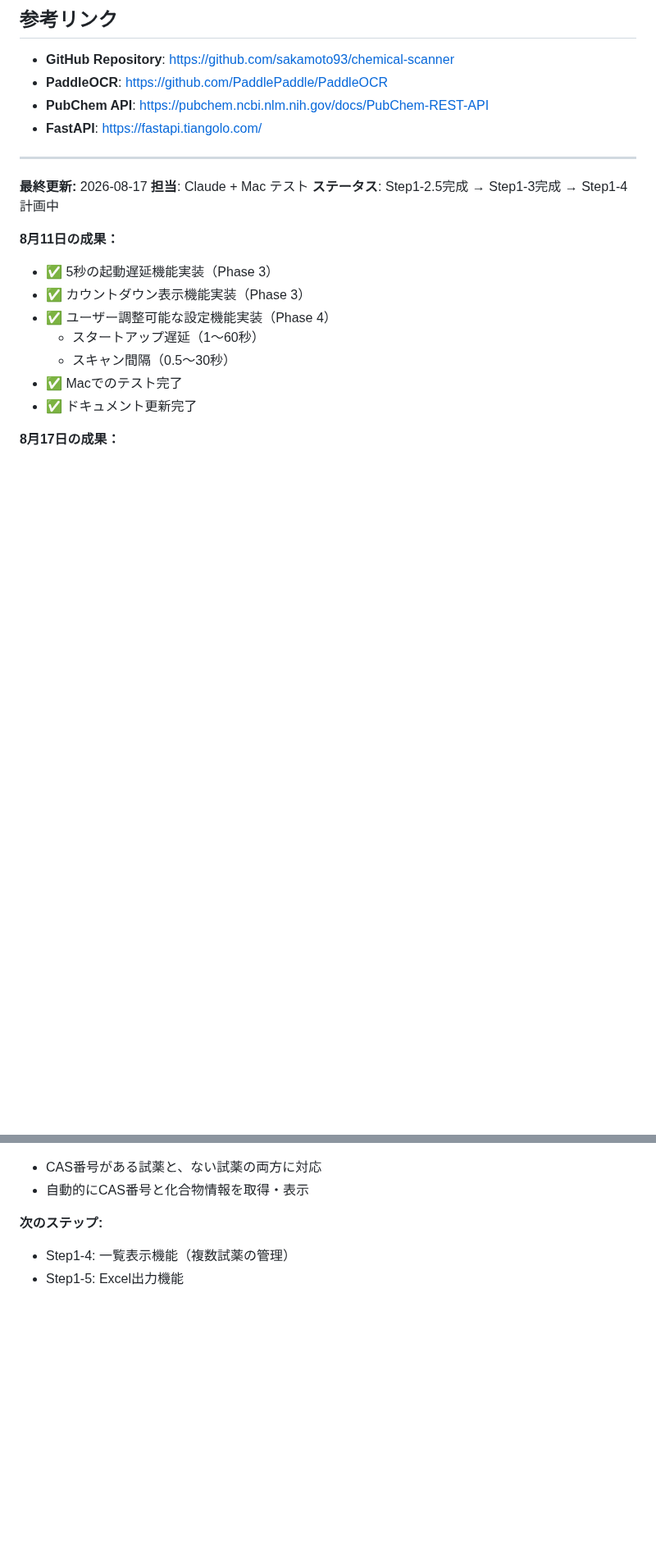
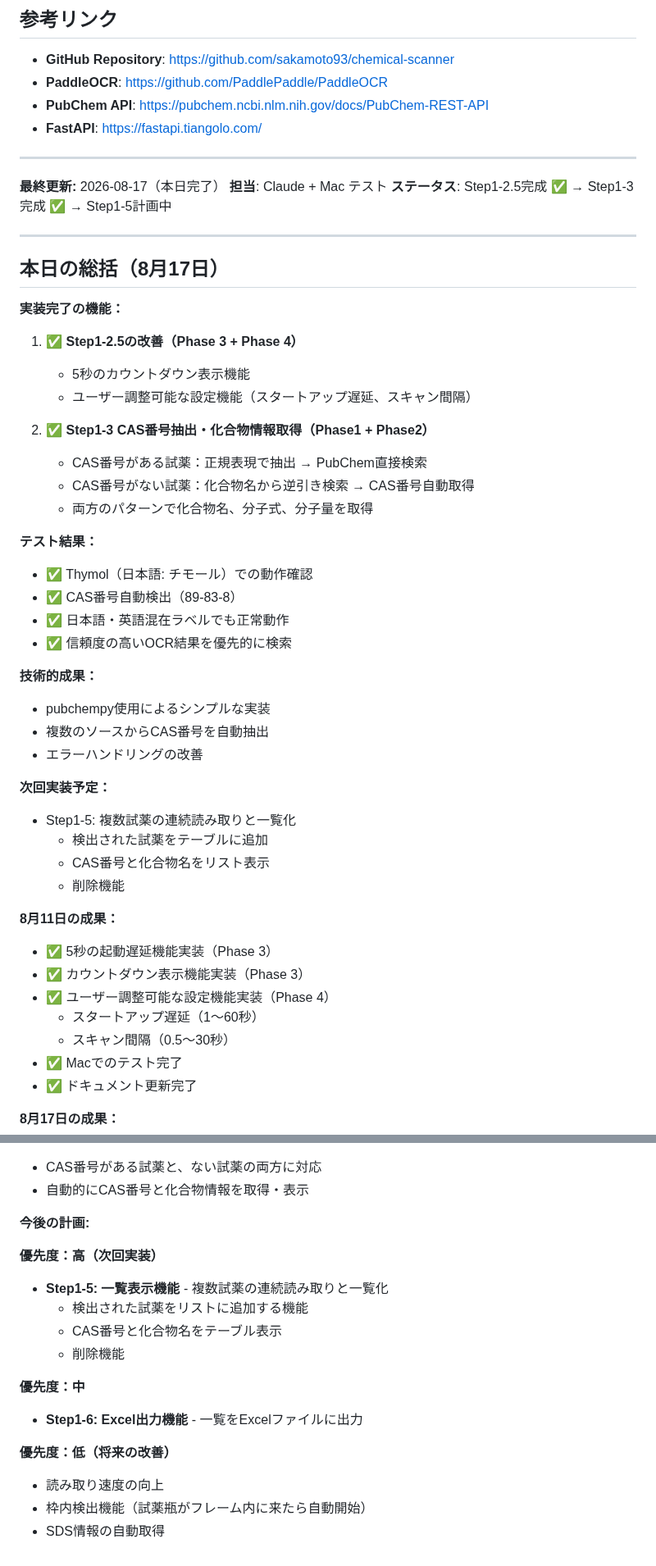
Before and after one commit to sakamoto93/chemical-scanner, a Markdown page: CLAUDE.md, 2 parts joined by grey strips. Shown at 82% size. GitHub-like rendering; blank space fills up the shorter version.

Commit message:
docs: Final update for 2026-08-17 development session
Completed implementations:
- Step1-2.5: User-adjustable settings (startup delay, scan interval)
- Step1-3 Phase1: CAS number detection and PubChem lookup
- Step1-3 Phase2: Reverse lookup for compounds without CAS

All features tested successfully on Mac.
Ready for next phase: Step1-5 (compound list and management).

```diff
--- a/CLAUDE.md
+++ b/CLAUDE.md
@@ -287,9 +287,40 @@ f5ae047 Fix: Skip CAS checkdigit validation and search PubChem directly
 
 ---
 
-**最終更新:** 2026-08-17
+**最終更新:** 2026-08-17（本日完了）
 **担当**: Claude + Mac テスト
-**ステータス**: Step1-2.5完成 → Step1-3完成 → Step1-4計画中
+**ステータス**: Step1-2.5完成 ✅ → Step1-3完成 ✅ → Step1-5計画中
+
+---
+
+## 本日の総括（8月17日）
+
+**実装完了の機能：**
+1. ✅ **Step1-2.5の改善（Phase 3 + Phase 4）**
+   - 5秒のカウントダウン表示機能
+   - ユーザー調整可能な設定機能（スタートアップ遅延、スキャン間隔）
+
+2. ✅ **Step1-3 CAS番号抽出・化合物情報取得（Phase1 + Phase2）**
+   - CAS番号がある試薬：正規表現で抽出 → PubChem直接検索
+   - CAS番号がない試薬：化合物名から逆引き検索 → CAS番号自動取得
+   - 両方のパターンで化合物名、分子式、分子量を取得
+
+**テスト結果：**
+- ✅ Thymol（日本語: チモール）での動作確認
+- ✅ CAS番号自動検出（89-83-8）
+- ✅ 日本語・英語混在ラベルでも正常動作
+- ✅ 信頼度の高いOCR結果を優先的に検索
+
+**技術的成果：**
+- pubchempy使用によるシンプルな実装
+- 複数のソースからCAS番号を自動抽出
+- エラーハンドリングの改善
+
+**次回実装予定：**
+- Step1-5: 複数試薬の連続読み取りと一覧化
+  - 検出された試薬をテーブルに追加
+  - CAS番号と化合物名をリスト表示
+  - 削除機能
 
 **8月11日の成果：**
 - ✅ 5秒の起動遅延機能実装（Phase 3）
@@ -329,6 +360,18 @@ f5ae047 Fix: Skip CAS checkdigit validation and search PubChem directly
 - CAS番号がある試薬と、ない試薬の両方に対応
 - 自動的にCAS番号と化合物情報を取得・表示
 
-**次のステップ:**
-- Step1-4: 一覧表示機能（複数試薬の管理）
-- Step1-5: Excel出力機能
+**今後の計画:**
+
+**優先度：高（次回実装）**
+- **Step1-5: 一覧表示機能** - 複数試薬の連続読み取りと一覧化
+  - 検出された試薬をリストに追加する機能
+  - CAS番号と化合物名をテーブル表示
+  - 削除機能
+
+**優先度：中**
+- **Step1-6: Excel出力機能** - 一覧をExcelファイルに出力
+
+**優先度：低（将来の改善）**
+- 読み取り速度の向上
+- 枠内検出機能（試薬瓶がフレーム内に来たら自動開始）
+- SDS情報の自動取得
```
